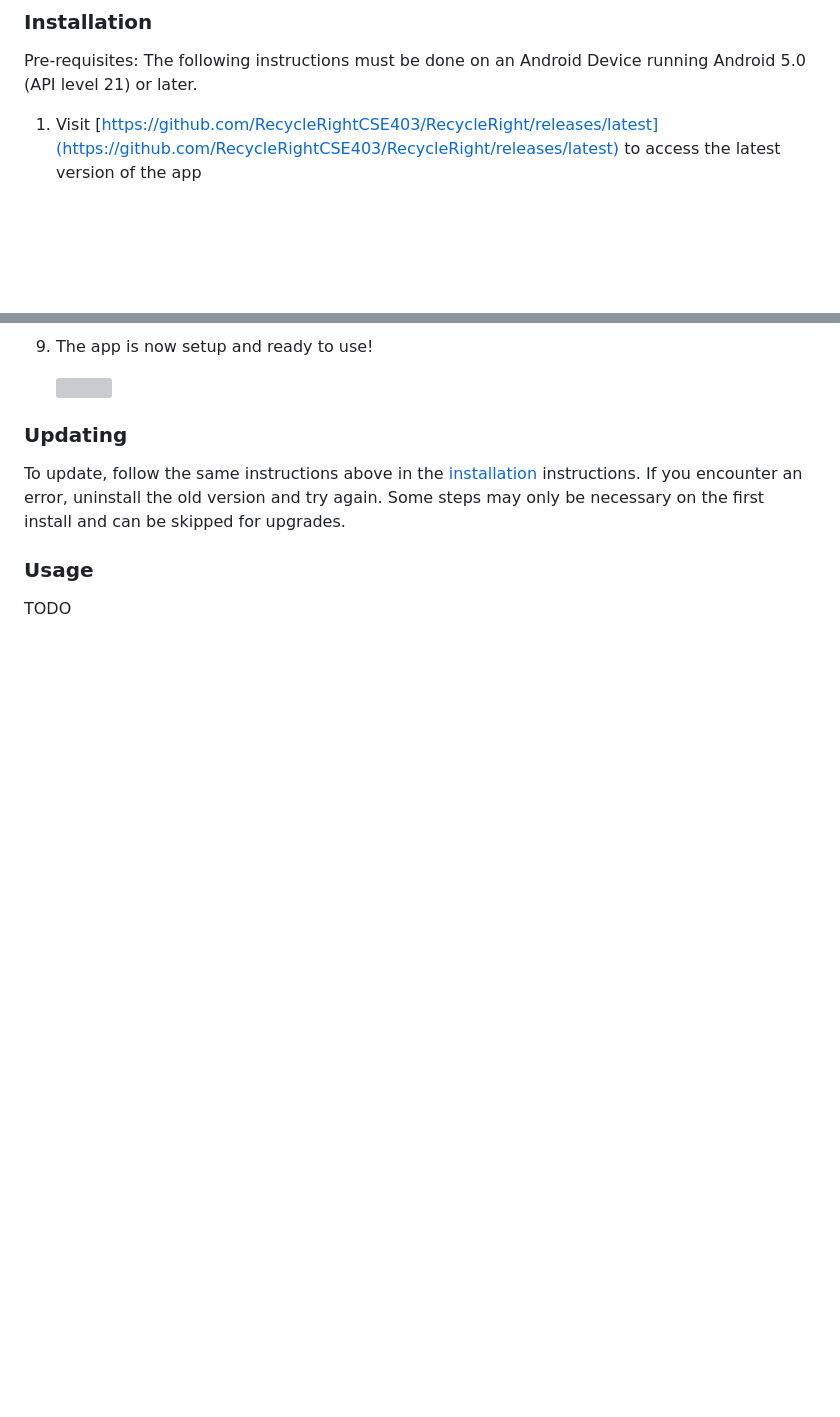
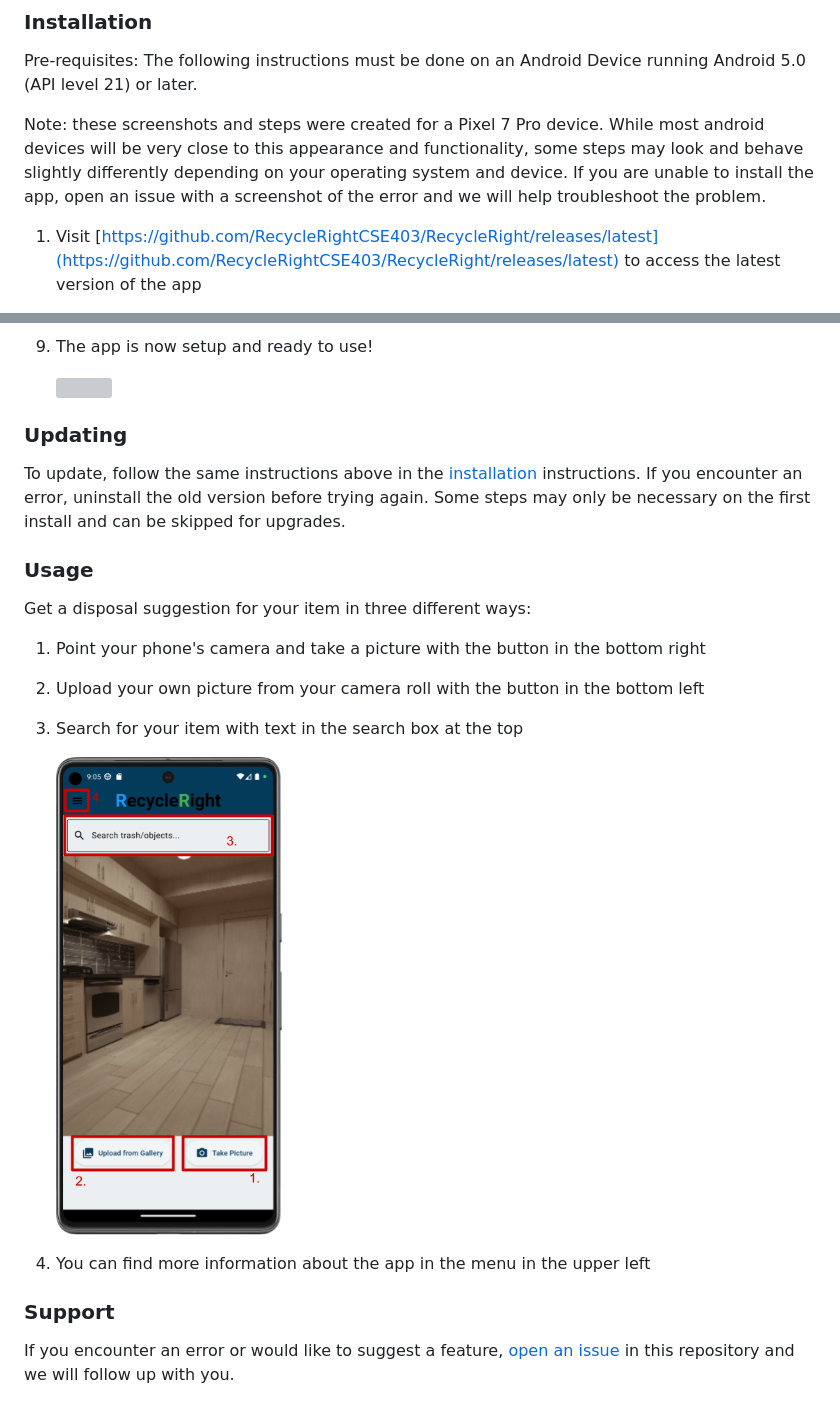
Before and after one commit to RecycleRightCSE403/RecycleRight, a Markdown page: README.md, 2 parts joined by grey strips. Rendered like a GitHub page; pictures changed too: images/main-screen-labeled.png (added); blank space fills up the shorter version; grey boxes are pictures that could not be loaded.

```diff
--- a/README.md
+++ b/README.md
@@ -131,6 +168,8 @@ To add a test on the backend:
 ### Installation
 
 Pre-requisites: The following instructions must be done on an Android Device running Android 5.0 (API level 21) or later.
+
+Note: these screenshots and steps were created for a Pixel 7 Pro device. While most android devices will be very close to this appearance and functionality, some steps may look and behave slightly differently depending on your operating system and device. If you are unable to install the app, open an issue with a screenshot of the error and we will help troubleshoot the problem.
 
 1. Visit [https://github.com/RecycleRightCSE403/RecycleRight/releases/latest](https://github.com/RecycleRightCSE403/RecycleRight/releases/latest) to access the latest version of the app
 2. Under Assets, click on `recycle_right.apk` and download the apk file
@@ -171,8 +210,19 @@ Pre-requisites: The following instructions must be done on an Android Device run
 
 ### Updating
 
-To update, follow the same instructions above in the [installation](#installation) instructions. If you encounter an error, uninstall the old version and try again. Some steps may only be necessary on the first install and can be skipped for upgrades.
+To update, follow the same instructions above in the [installation](#installation) instructions. If you encounter an error, uninstall the old version before trying again. Some steps may only be necessary on the first install and can be skipped for upgrades.
 
 ### Usage
 
-TODO
+Get a disposal suggestion for your item in three different ways:
+1. Point your phone's camera and take a picture with the button in the bottom right
+2. Upload your own picture from your camera roll with the button in the bottom left
+3. Search for your item with text in the search box at the top
+
+   <img src='images/main-screen-labeled.png' height=480>
+
+4. You can find more information about the app in the menu in the upper left
+
+### Support
+
+If you encounter an error or would like to suggest a feature, [open an issue](https://github.com/RecycleRightCSE403/RecycleRight/issues/new) in this repository and we will follow up with you.
```
Also changed, not shown: other parts of README.md (+50 -13 lines), 1 other file.
